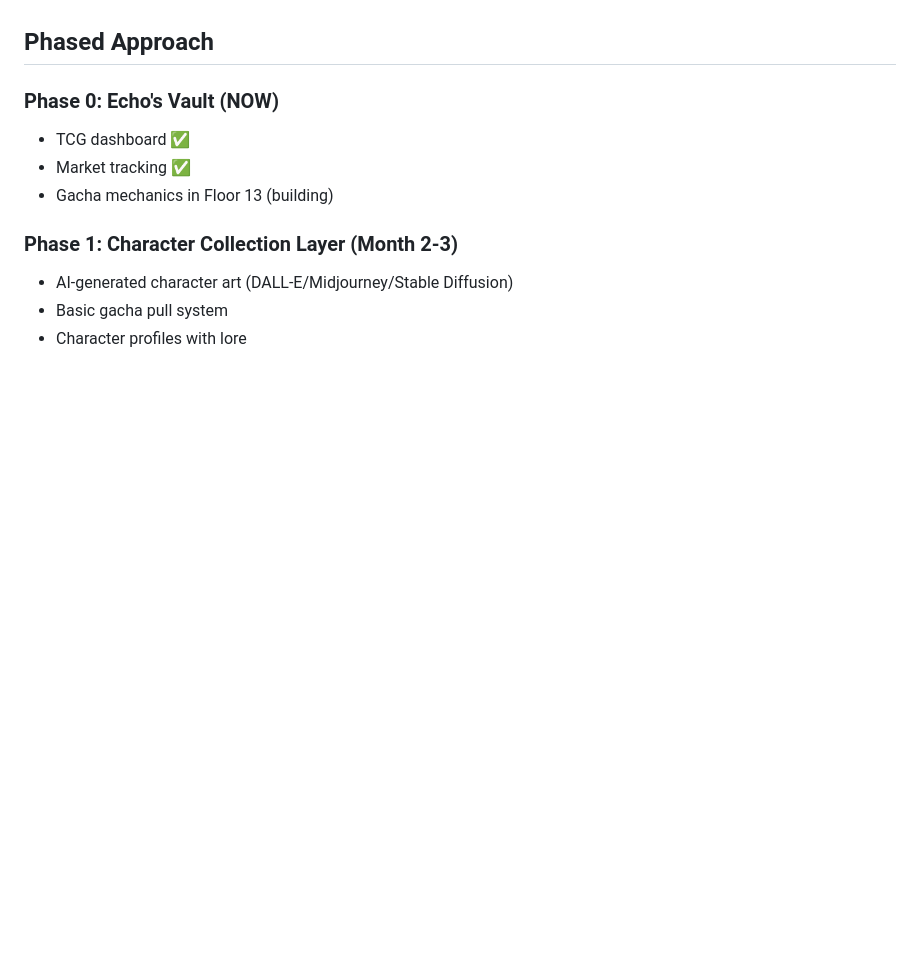
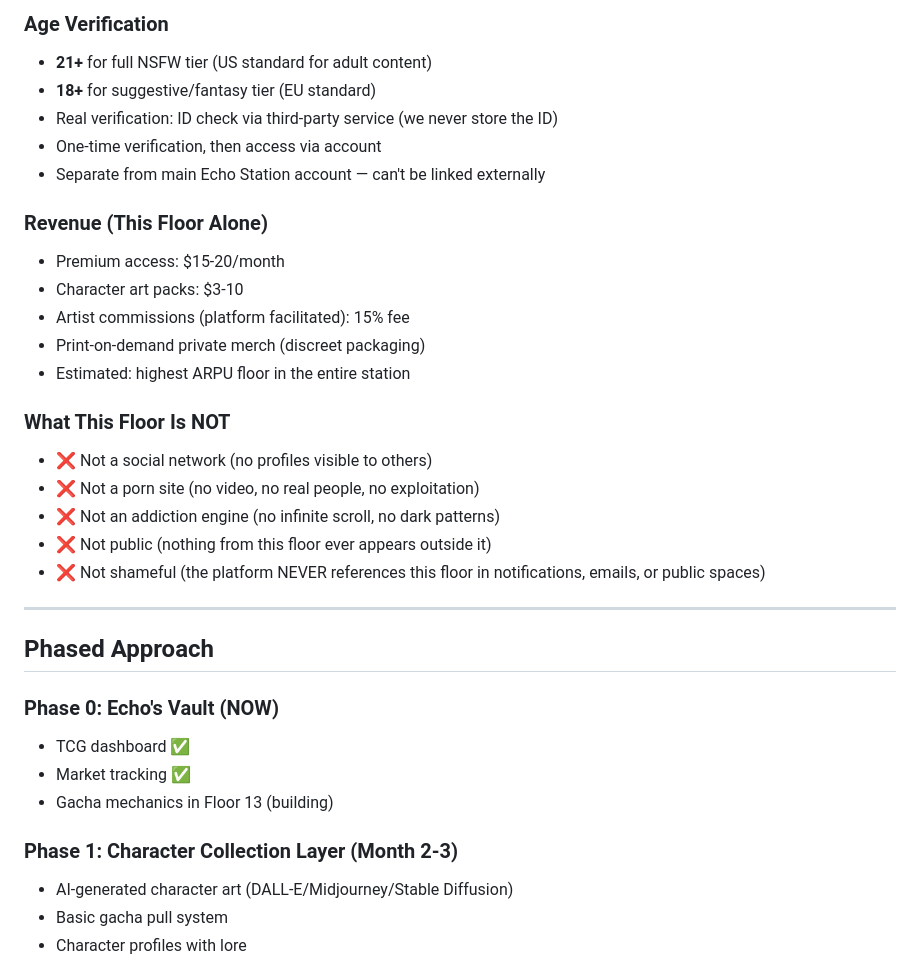
Before and after one commit to mikelninh/echo-office-1, a Markdown page: VISION-WAIFU.md, the part around one of its changes. Drawn GitHub-style; blank space fills up the shorter version.

```diff
--- a/VISION-WAIFU.md
+++ b/VISION-WAIFU.md
@@ -150,3 +203,26 @@ This MUST be built responsibly:
+### Age Verification
+- **21+** for full NSFW tier (US standard for adult content)
+- **18+** for suggestive/fantasy tier (EU standard)
+- Real verification: ID check via third-party service (we never store the ID)
+- One-time verification, then access via account
+- Separate from main Echo Station account — can't be linked externally
+
+### Revenue (This Floor Alone)
+- Premium access: $15-20/month
+- Character art packs: $3-10
+- Artist commissions (platform facilitated): 15% fee
+- Print-on-demand private merch (discreet packaging)
+- Estimated: highest ARPU floor in the entire station
+
+### What This Floor Is NOT
+- ❌ Not a social network (no profiles visible to others)
+- ❌ Not a porn site (no video, no real people, no exploitation)
+- ❌ Not an addiction engine (no infinite scroll, no dark patterns)
+- ❌ Not public (nothing from this floor ever appears outside it)
+- ❌ Not shameful (the platform NEVER references this floor in notifications, emails, or public spaces)
+
+---
+
 ## Phased Approach
 
 ### Phase 0: Echo's Vault (NOW)
```
Also changed, not shown: other parts of VISION-WAIFU.md (+53 -0 lines).
